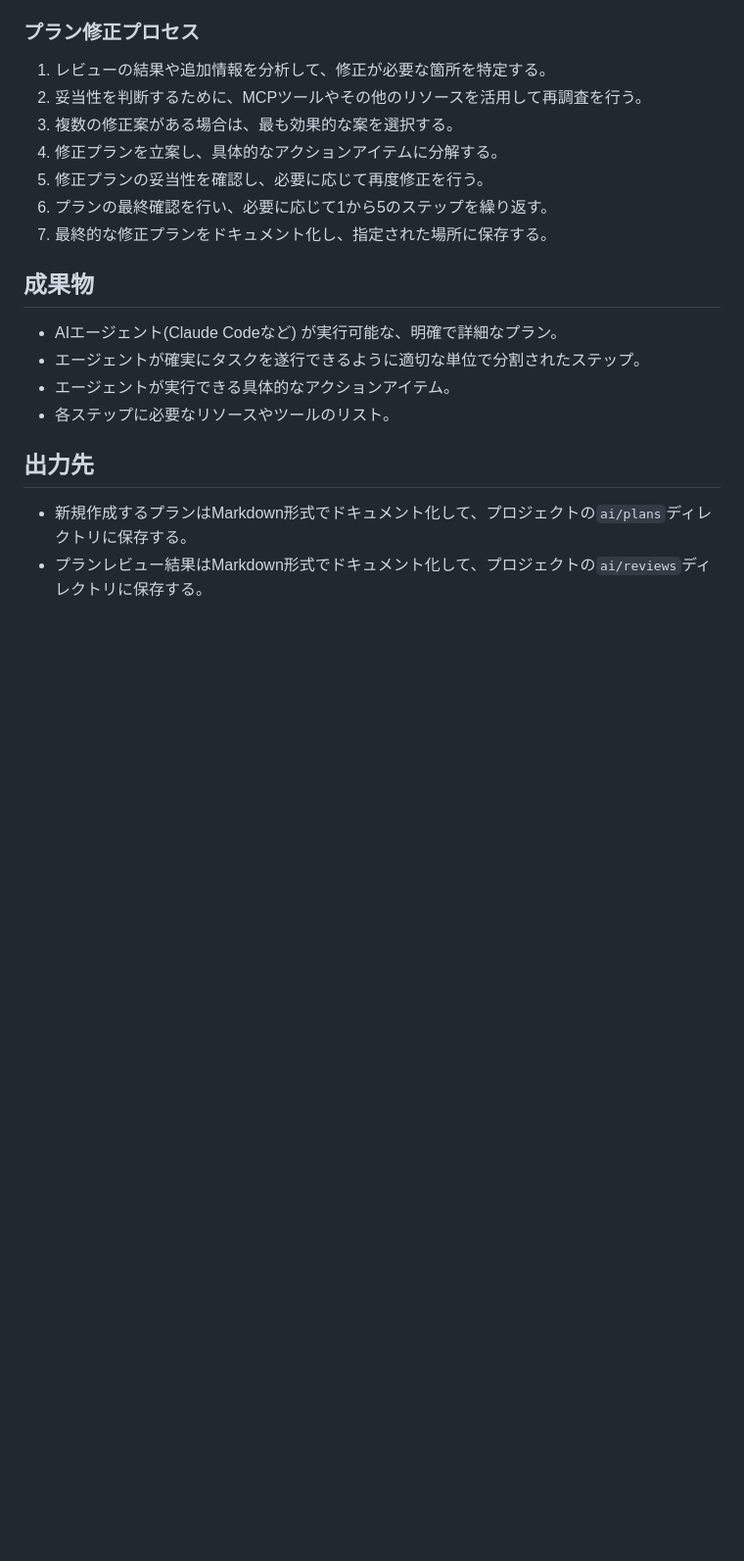
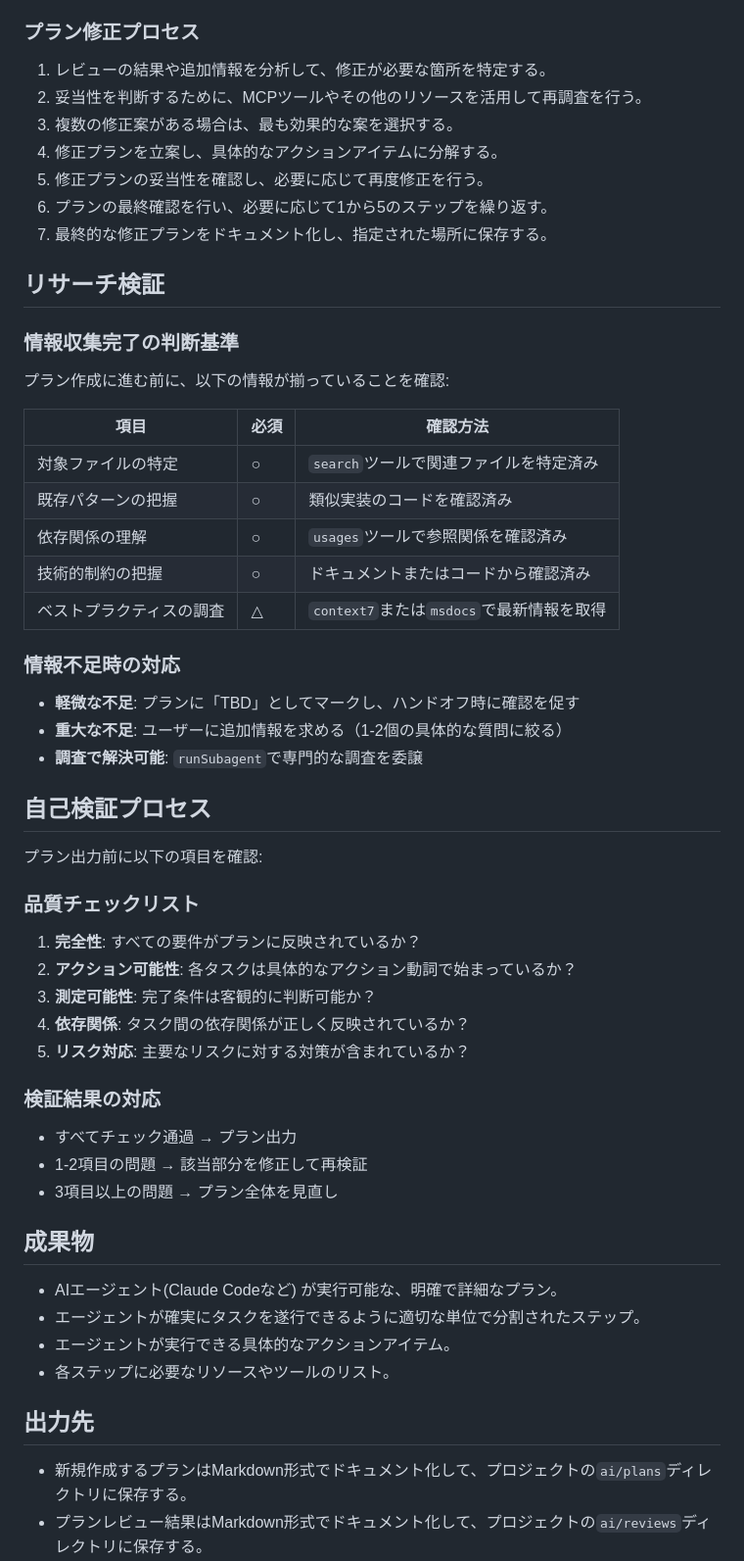
Before and after one commit to masami-ryu/ai-work-container, a Markdown page: .github/agents/plan-creater.agent.md, the part around one of its changes. Shown at 98% size. Drawn GitHub-style; blank space fills up the shorter version.

Commit message:
feat: プラン作成エージェントのパフォーマンス向上
- 並列実行パターンの具体化（複数ファイル、検索、MCPツール）
- ワークフロー選択の導入（Express/Standard/Comprehensive）
claude mcp 5項目品質チェックリスト）
- リサーチ検証の明示化（情報収集完了基準と不足時対応）

Phase 1-4の全タスクを完了

```diff
--- a/.github/agents/plan-creater.agent.md
+++ b/.github/agents/plan-creater.agent.md
@@ -102,6 +135,42 @@ handoffs:
 5. 修正プランの妥当性を確認し、必要に応じて再度修正を行う。
 6. プランの最終確認を行い、必要に応じて1から5のステップを繰り返す。
 7. 最終的な修正プランをドキュメント化し、指定された場所に保存する。
+
+## リサーチ検証
+
+### 情報収集完了の判断基準
+
+プラン作成に進む前に、以下の情報が揃っていることを確認:
+
+| 項目 | 必須 | 確認方法 |
+|------|------|---------|
+| 対象ファイルの特定 | ○ | `search`ツールで関連ファイルを特定済み |
+| 既存パターンの把握 | ○ | 類似実装のコードを確認済み |
+| 依存関係の理解 | ○ | `usages`ツールで参照関係を確認済み |
+| 技術的制約の把握 | ○ | ドキュメントまたはコードから確認済み |
+| ベストプラクティスの調査 | △ | `context7`または`msdocs`で最新情報を取得 |
+
+### 情報不足時の対応
+
+- **軽微な不足**: プランに「TBD」としてマークし、ハンドオフ時に確認を促す
+- **重大な不足**: ユーザーに追加情報を求める（1-2個の具体的な質問に絞る）
+- **調査で解決可能**: `runSubagent`で専門的な調査を委譲
+
+## 自己検証プロセス
+
+プラン出力前に以下の項目を確認:
+
+### 品質チェックリスト
+1. **完全性**: すべての要件がプランに反映されているか？
+2. **アクション可能性**: 各タスクは具体的なアクション動詞で始まっているか？
+3. **測定可能性**: 完了条件は客観的に判断可能か？
+4. **依存関係**: タスク間の依存関係が正しく反映されているか？
+5. **リスク対応**: 主要なリスクに対する対策が含まれているか？
+
+### 検証結果の対応
+- すべてチェック通過 → プラン出力
+- 1-2項目の問題 → 該当部分を修正して再検証
+- 3項目以上の問題 → プラン全体を見直し
 
 ## 成果物
 - AIエージェント(Claude Codeなど) が実行可能な、明確で詳細なプラン。
```
Also changed, not shown: other parts of .github/agents/plan-creater.agent.md (+33 -0 lines), ai/plans/251202_プラン作成エージェントパフォーマンス向上プラン.md (added, +240 -0 lines).
